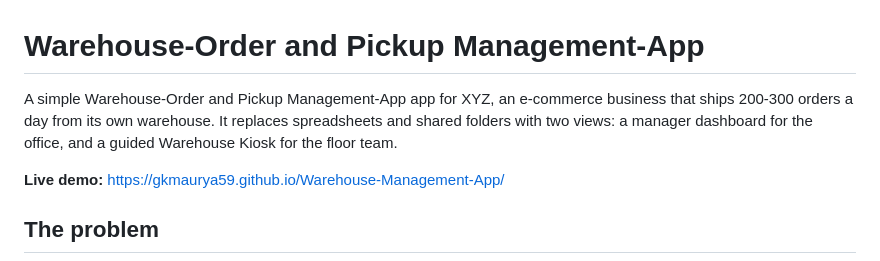
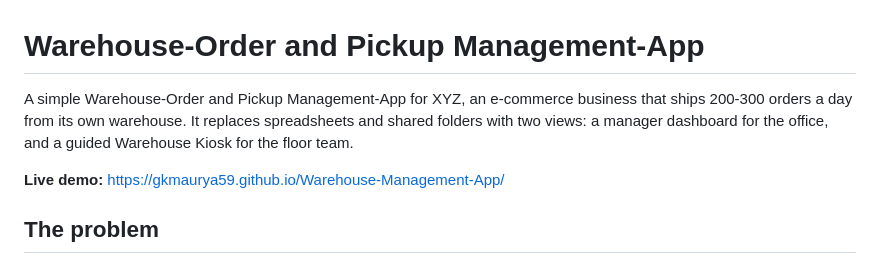
Before and after one commit to GKMAURYA59/Warehouse-Management-App, a Markdown page: README.md, the part around the change. Rendered like a GitHub page.

Commit message:
Correct README.md formatting for app description
Fixed formatting issue in the app description.

```diff
--- a/README.md
+++ b/README.md
@@ -1,7 +1,7 @@
 # Warehouse-Order and Pickup Management-App
 
 
-A simple Warehouse-Order and Pickup Management-App app for XYZ, an e-commerce business that ships 200-300 orders a day from its own warehouse. It replaces spreadsheets and shared folders with two views: a manager dashboard for the office, and a guided Warehouse Kiosk for the floor team.
+A simple Warehouse-Order and Pickup Management-App for XYZ, an e-commerce business that ships 200-300 orders a day from its own warehouse. It replaces spreadsheets and shared folders with two views: a manager dashboard for the office, and a guided Warehouse Kiosk for the floor team.
 
 **Live demo:** https://gkmaurya59.github.io/Warehouse-Management-App/
 
```
